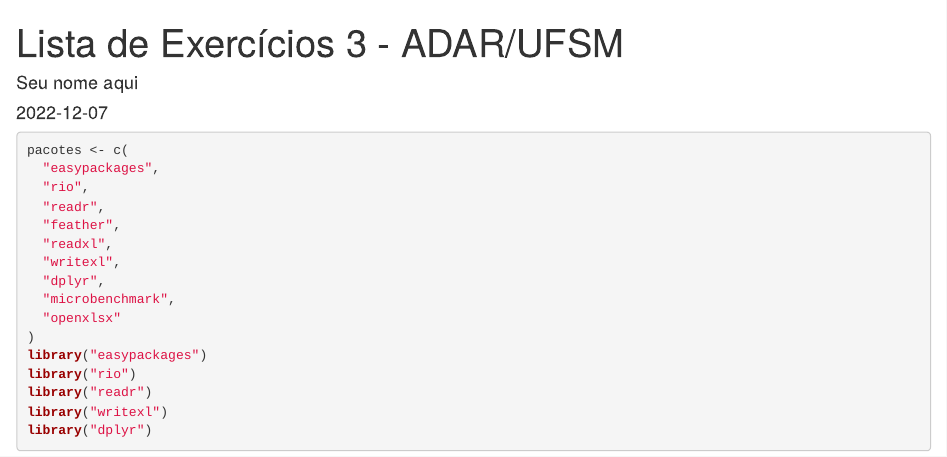
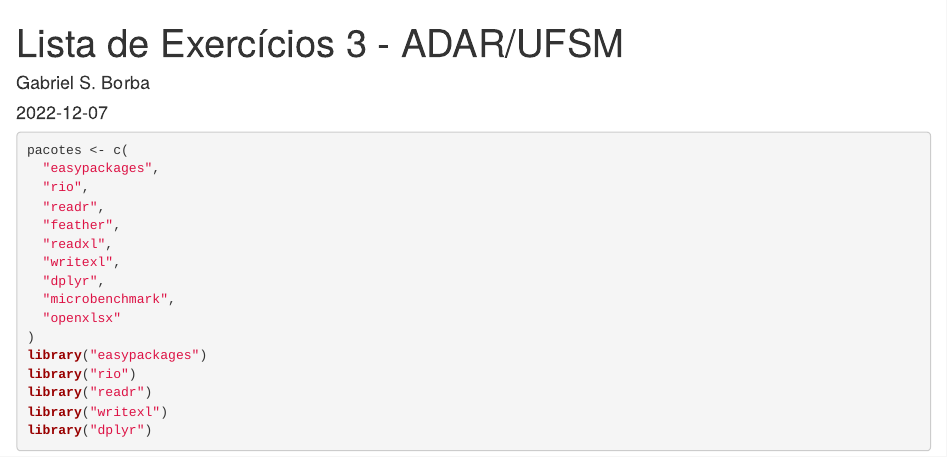
Before and after one commit to GabSilBor/resolucao-lista3-adar, an R Markdown document (lista3-adar-GabrielSilveiraDeBorba.Rmd): the page in a window 1100 px wide, from its top. Rendered offline with R 4.5, knitr and Pandoc, with nearby package versions; some code elsewhere in the file could not run offline.

Commit message:
Esqueci do nome

```diff
--- a/lista3-adar-GabrielSilveiraDeBorba.Rmd
+++ b/lista3-adar-GabrielSilveiraDeBorba.Rmd
@@ -1,6 +1,6 @@
 ---
 title: "Lista de Exercícios 3 - ADAR/UFSM"
-author: "Seu nome aqui"
+author: "Gabriel S. Borba"
 date: "2022-12-07"
 output: html_document
 ---
```
